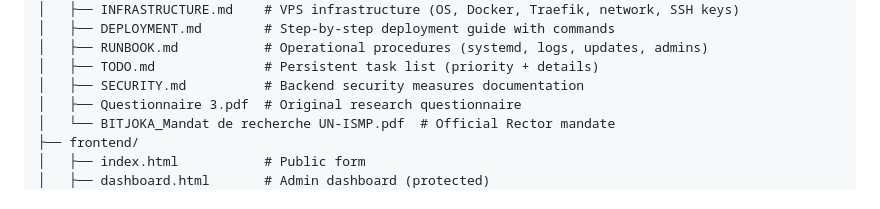
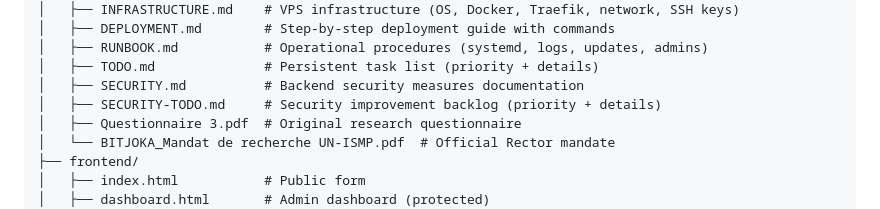
Before and after one commit to nyemeck/online_form, a Markdown page: CLAUDE.md, the part around the change. Drawn GitHub-style.

Commit message:
Add SECURITY-TODO.md: security improvement backlog
- 9 remaining tasks with priority, effort, description and implementation details
- Completed tasks tracking with dates and commits

```diff
--- a/CLAUDE.md
+++ b/CLAUDE.md
@@ -47,6 +47,7 @@ online_form/
 │   ├── RUNBOOK.md           # Operational procedures (systemd, logs, updates, admins)
 │   ├── TODO.md              # Persistent task list (priority + details)
 │   ├── SECURITY.md          # Backend security measures documentation
+│   ├── SECURITY-TODO.md     # Security improvement backlog (priority + details)
 │   ├── Questionnaire 3.pdf  # Original research questionnaire
 │   └── BITJOKA_Mandat de recherche UN-ISMP.pdf  # Official Rector mandate
 ├── frontend/
```
Also changed, not shown: docs/SECURITY-TODO.md (added, +235 -0 lines).
